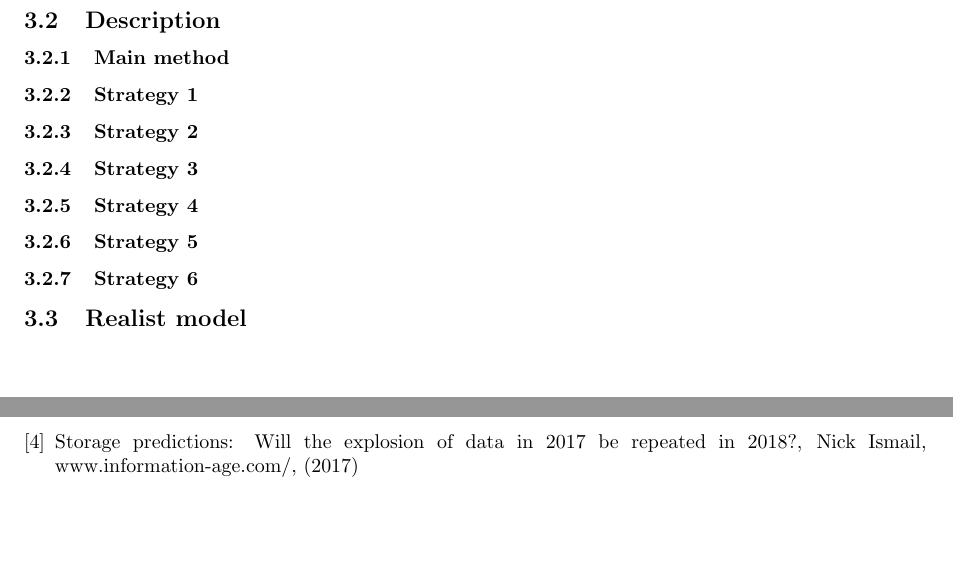
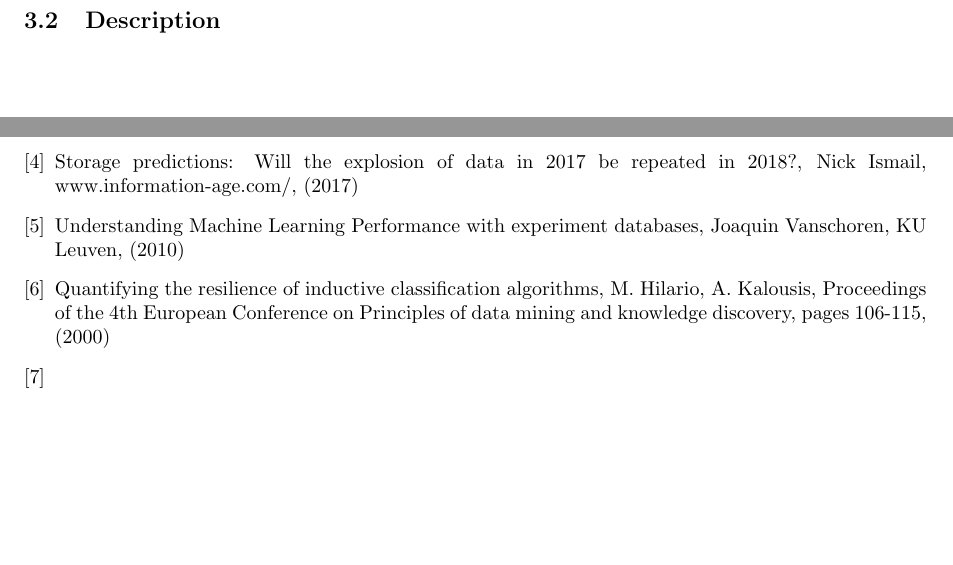
Before and after one commit to lieeuwos/Primitive_annotations, a LaTeX paper (doc/main.tex): two parts of pages 7 and 9 of 9, joined at a grey line, cut so that both start at the same text. Compiled offline with pdfLaTeX.

Commit message:
Updated: doc

```diff
--- a/doc/main.tex
+++ b/doc/main.tex
@@ -197,31 +201,9 @@ the remainder of this thesis.
 \subsection{Description} \label{description}
 
 
-\subsubsection{Main method}
-
-
-\subsubsection{Strategy 1}
-
-
-\subsubsection{Strategy 2}
-
-
-\subsubsection{Strategy 3}
-
-
-\subsubsection{Strategy 4}
-
-
-\subsubsection{Strategy 5}
 
 
 
-
-\subsubsection{Strategy 6}
-
-
-
-\subsection{Realist model} \label{realistic}
 
 
 \newpage
@@ -263,6 +225,10 @@ the remainder of this thesis.
 \bibitem{ML-trends}
 Machine learning: Trends, perspectives, and prospects, M. I. Jordan, T. M. Mitchell, Science Volume 349 issue 6245 pages 255-260, (2015)
 \bibitem{Big-data} Storage predictions: Will the explosion of data in 2017 be repeated in 2018?, Nick Ismail, www.information-age.com/, (2017)
+\bibitem{Joaquin-phd} Understanding Machine Learning Performance with experiment databases, Joaquin Vanschoren, KU Leuven, (2010)
+\bibitem{Resil-1} Quantifying the resilience of inductive classification algorithms, M. Hilario, A. Kalousis,
+Proceedings of the 4th European Conference on Principles of data mining and knowledge discovery, pages 106-115, (2000)
+\bibitem{sklearn}
 
 \end{thebibliography}
 \endgroup
```
Also changed, not shown: doc/main.pdf, doc/main.tex (34 more changed lines), 3 other files.
